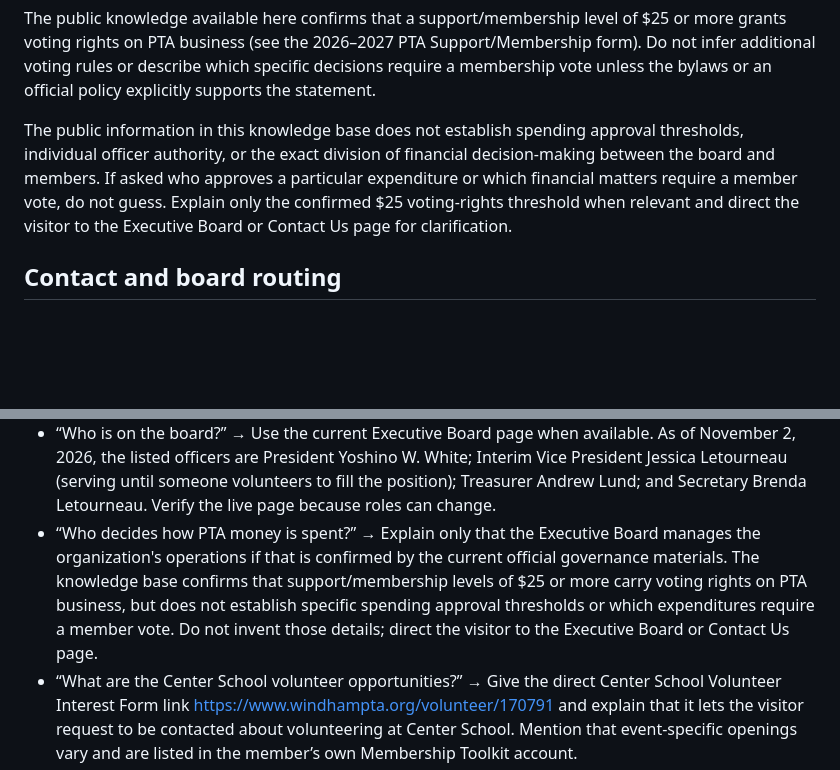
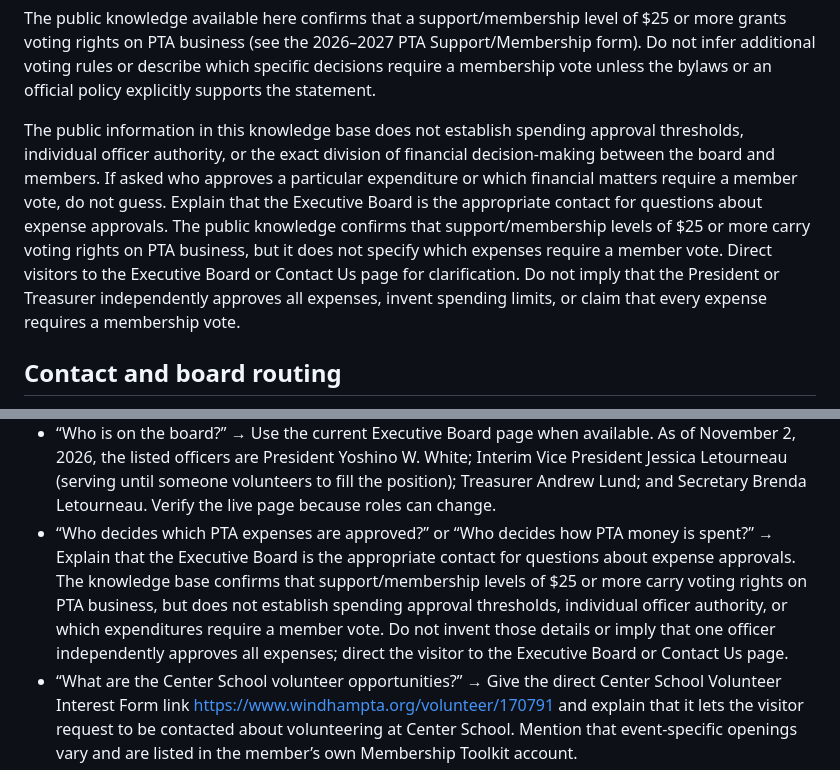
Before and after one commit to jessicaletourneau-bot/pta-ai-assistant, a Markdown page: knowledge/pta-knowledge.md, 2 parts joined by grey strips. GitHub-like rendering; blank space fills up the shorter version.

```diff
--- a/knowledge/pta-knowledge.md
+++ b/knowledge/pta-knowledge.md
@@ -292,7 +292,7 @@ Do not state that board positions have a particular term length or commitment un
 
 The public knowledge available here confirms that a support/membership level of $25 or more grants voting rights on PTA business (see the 2026–2027 PTA Support/Membership form). Do not infer additional voting rules or describe which specific decisions require a membership vote unless the bylaws or an official policy explicitly supports the statement.
 
-The public information in this knowledge base does not establish spending approval thresholds, individual officer authority, or the exact division of financial decision-making between the board and members. If asked who approves a particular expenditure or which financial matters require a member vote, do not guess. Explain only the confirmed $25 voting-rights threshold when relevant and direct the visitor to the Executive Board or Contact Us page for clarification.
+The public information in this knowledge base does not establish spending approval thresholds, individual officer authority, or the exact division of financial decision-making between the board and members. If asked who approves a particular expenditure or which financial matters require a member vote, do not guess. Explain that the Executive Board is the appropriate contact for questions about expense approvals. The public knowledge confirms that support/membership levels of $25 or more carry voting rights on PTA business, but it does not specify which expenses require a member vote. Direct visitors to the Executive Board or Contact Us page for clarification. Do not imply that the President or Treasurer independently approves all expenses, invent spending limits, or claim that every expense requires a membership vote.
 
 ## Contact and board routing
 General contact: https://www.windhampta.org/contact_us
@@ -326,7 +326,7 @@ For District volunteer-process questions, use hr@windhamsd.org as published on t
 - “How can my business become a partner?” → Explain that the Partners Program page says participation is free and businesses choose their offer; link to https://www.windhampta.org/partners_program
 - “When is the next event?” → Check the live homepage calendar and Events page; never guess. For the next PTA meeting, state the confirmed date, time, and location from the live homepage when available.
 - “Who is on the board?” → Use the current Executive Board page when available. As of November 2, 2026, the listed officers are President Yoshino W. White; Interim Vice President Jessica Letourneau (serving until someone volunteers to fill the position); Treasurer Andrew Lund; and Secretary Brenda Letourneau. Verify the live page because roles can change.
-- “Who decides how PTA money is spent?” → Explain only that the Executive Board manages the organization's operations if that is confirmed by the current official governance materials. The knowledge base confirms that support/membership levels of $25 or more carry voting rights on PTA business, but does not establish specific spending approval thresholds or which expenditures require a member vote. Do not invent those details; direct the visitor to the Executive Board or Contact Us page.
+- “Who decides which PTA expenses are approved?” or “Who decides how PTA money is spent?” → Explain that the Executive Board is the appropriate contact for questions about expense approvals. The knowledge base confirms that support/membership levels of $25 or more carry voting rights on PTA business, but does not establish spending approval thresholds, individual officer authority, or which expenditures require a member vote. Do not invent those details or imply that one officer independently approves all expenses; direct the visitor to the Executive Board or Contact Us page.
 - “What are the Center School volunteer opportunities?” → Give the direct Center School Volunteer Interest Form link https://www.windhampta.org/volunteer/170791 and explain that it lets the visitor request to be contacted about volunteering at Center School. Mention that event-specific openings vary and are listed in the member’s own Membership Toolkit account.
 - “What are the GBS volunteer opportunities?” → Give the direct GBS Volunteer Interest Form link https://www.windhampta.org/volunteer/175768 and explain that it lets the visitor request to be contacted about volunteering at GBS throughout the year. Mention that event-specific openings vary and are listed in the member’s own Membership Toolkit account.
 - “Where do I sign up to volunteer?” → Give the most relevant school-specific interest form when the school is named; otherwise explain how to find Volunteer Opportunities in the member’s own Membership Toolkit account. Opportunities vary during the year. For District clearance requirements, link to the District's official page at https://www.windhamsd.org/resources/parents/volunteer_information; the PTA-hosted mirror is https://www.windhampta.org/volunteer.
```
